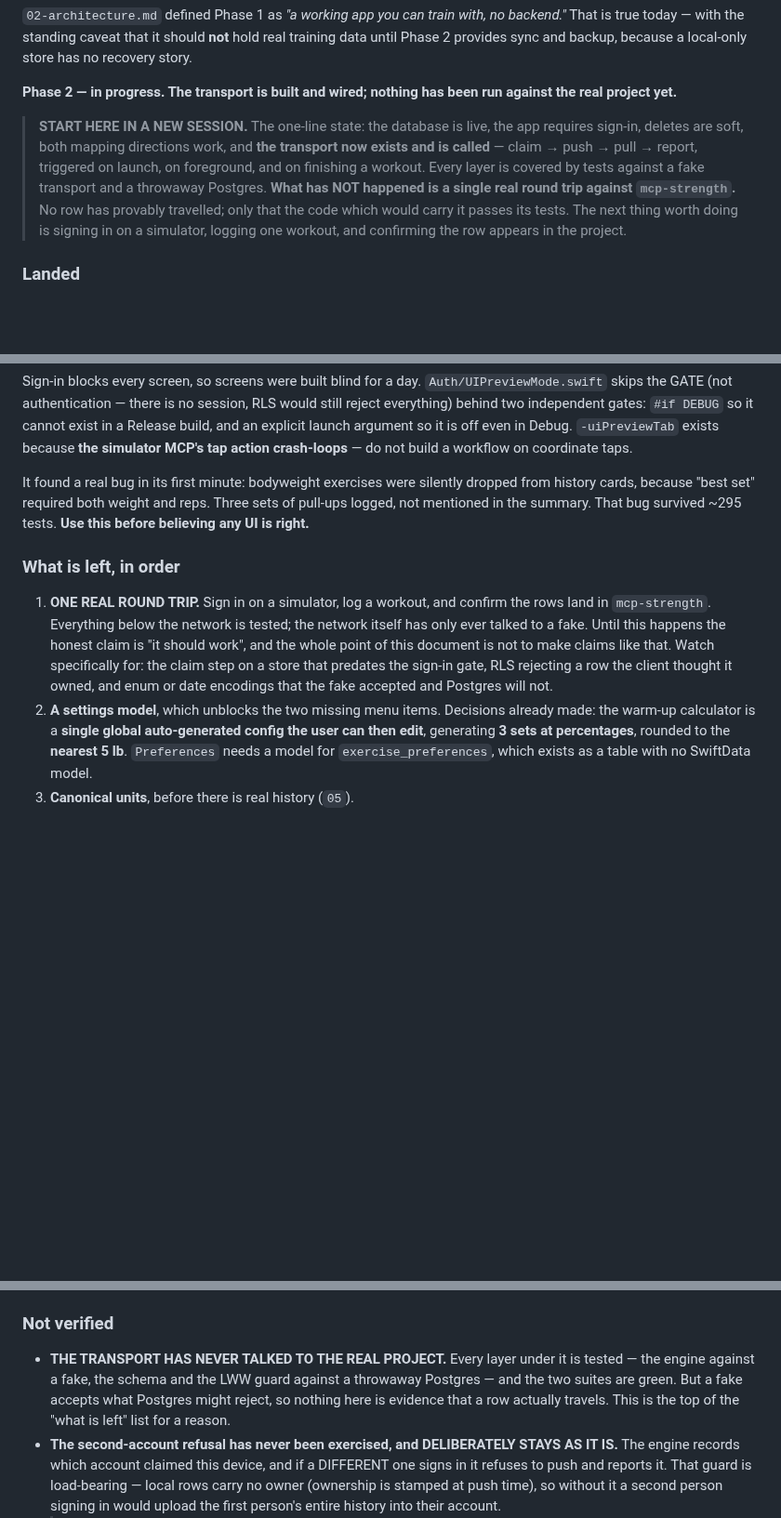
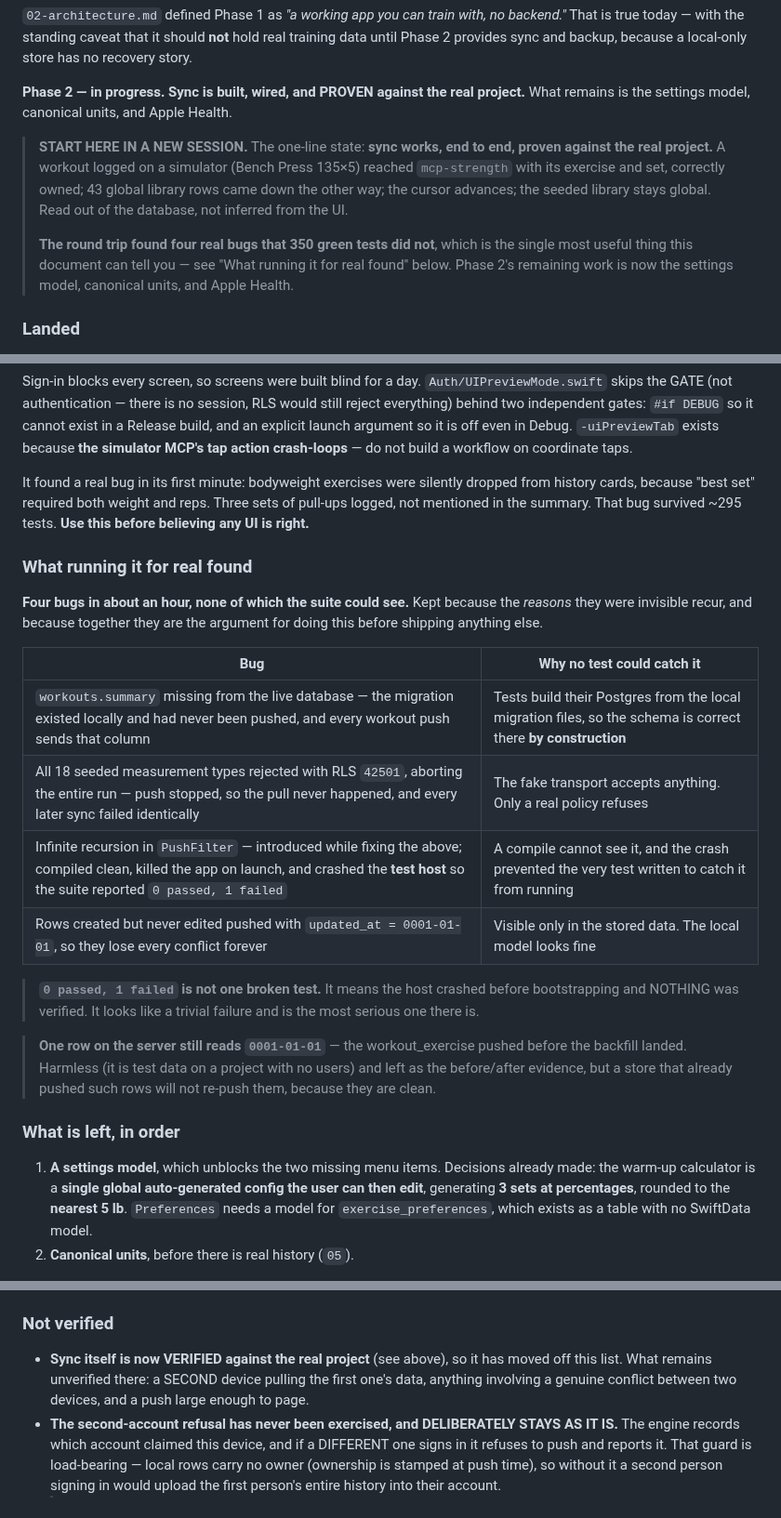
Before and after one commit to drakescifers-droid/mcp-strength-app, a Markdown page: docs/04-status.md, 3 parts joined by grey strips. Shown at 93% size. Drawn GitHub-style; blank space fills up the shorter version.

```diff
--- a/docs/04-status.md
+++ b/docs/04-status.md
@@ -36,16 +36,17 @@ and a five-tab shell.
 true today — with the standing caveat that it should **not** hold real training data until Phase 2
 provides sync and backup, because a local-only store has no recovery story.
 
-**Phase 2 — in progress. The transport is built and wired; nothing has been run against the real
-project yet.**
+**Phase 2 — in progress. Sync is built, wired, and PROVEN against the real project.** What remains
+is the settings model, canonical units, and Apple Health.
 
-> **START HERE IN A NEW SESSION.** The one-line state: the database is live, the app requires
-> sign-in, deletes are soft, both mapping directions work, and **the transport now exists and is
-> called** — claim → push → pull → report, triggered on launch, on foreground, and on finishing a
-> workout. Every layer is covered by tests against a fake transport and a throwaway Postgres.
-> **What has NOT happened is a single real round trip against `mcp-strength`.** No row has provably
-> travelled; only that the code which would carry it passes its tests. The next thing worth doing
-> is signing in on a simulator, logging one workout, and confirming the row appears in the project.
+> **START HERE IN A NEW SESSION.** The one-line state: **sync works, end to end, proven against the
+> real project.** A workout logged on a simulator (Bench Press 135×5) reached `mcp-strength` with
+> its exercise and set, correctly owned; 43 global library rows came down the other way; the cursor
+> advances; the seeded library stays global. Read out of the database, not inferred from the UI.
+>
+> **The round trip found four real bugs that 350 green tests did not**, which is the single most
+> useful thing this document can tell you — see "What running it for real found" below. Phase 2's
+> remaining work is now the settings model, canonical units, and Apple Health.
 
 ### Landed
 
@@ -105,15 +106,29 @@ cards, because "best set" required both weight and reps. Three sets of pull-ups
 mentioned in the summary. That bug survived ~295 tests. **Use this before believing any UI is
 right.**
 
+### What running it for real found
+
+**Four bugs in about an hour, none of which the suite could see.** Kept because the *reasons* they
+were invisible recur, and because together they are the argument for doing this before shipping
+anything else.
+
+| Bug | Why no test could catch it |
+|---|---|
+| `workouts.summary` missing from the live database — the migration existed locally and had never been pushed, and every workout push sends that column | Tests build their Postgres from the local migration files, so the schema is correct there **by construction** |
+| All 18 seeded measurement types rejected with RLS `42501`, aborting the entire run — push stopped, so the pull never happened, and every later sync failed identically | The fake transport accepts anything. Only a real policy refuses |
+| Infinite recursion in `PushFilter` — introduced while fixing the above; compiled clean, killed the app on launch, and crashed the **test host** so the suite reported `0 passed, 1 failed` | A compile cannot see it, and the crash prevented the very test written to catch it from running |
+| Rows created but never edited pushed with `updated_at = 0001-01-01`, so they lose every conflict forever | Visible only in the stored data. The local model looks fine |
+
+> **`0 passed, 1 failed` is not one broken test.** It means the host crashed before bootstrapping
+> and NOTHING was verified. It looks like a trivial failure and is the most serious one there is.
+
+> **One row on the server still reads `0001-01-01`** — the workout_exercise pushed before the
+> backfill landed. Harmless (it is test data on a project with no users) and left as the before/after
+> evidence, but a store that already pushed such rows will not re-push them, because they are clean.
+
 ### What is left, in order
 
-1. **ONE REAL ROUND TRIP.** Sign in on a simulator, log a workout, and confirm the rows land in
-   `mcp-strength`. Everything below the network is tested; the network itself has only ever talked
-   to a fake. Until this happens the honest claim is "it should work", and the whole point of this
-   document is not to make claims like that. Watch specifically for: the claim step on a store that
-   predates the sign-in gate, RLS rejecting a row the client thought it owned, and enum or date
-   encodings that the fake accepted and Postgres will not.
-2. **A settings model**, which unblocks the two missing menu items. Decisions already made: the
+1. **A settings model**, which unblocks the two missing menu items. Decisions already made: the
    warm-up calculator is a **single global auto-generated config the user can then edit**,
    generating **3 sets at percentages**, rounded to the **nearest 5 lb**. `Preferences` needs a
    model for `exercise_preferences`, which exists as a table with no SwiftData model.
@@ -192,10 +207,9 @@ ringer `docs/MODEL-NOTES.md`.
 
 ### Not verified
 
-- **THE TRANSPORT HAS NEVER TALKED TO THE REAL PROJECT.** Every layer under it is tested — the
-  engine against a fake, the schema and the LWW guard against a throwaway Postgres — and the two
-  suites are green. But a fake accepts what Postgres might reject, so nothing here is evidence that
-  a row actually travels. This is the top of the "what is left" list for a reason.
+- **Sync itself is now VERIFIED against the real project** (see above), so it has moved off this
+  list. What remains unverified there: a SECOND device pulling the first one's data, anything
+  involving a genuine conflict between two devices, and a push large enough to page.
 - **The second-account refusal has never been exercised, and DELIBERATELY STAYS AS IT IS.** The
   engine records which account claimed this device, and if a DIFFERENT one signs in it refuses to
   push and reports it. That guard is load-bearing — local rows carry no owner (ownership is stamped
```
Also changed, not shown: HANDOFF.md (+23 -18 lines).
